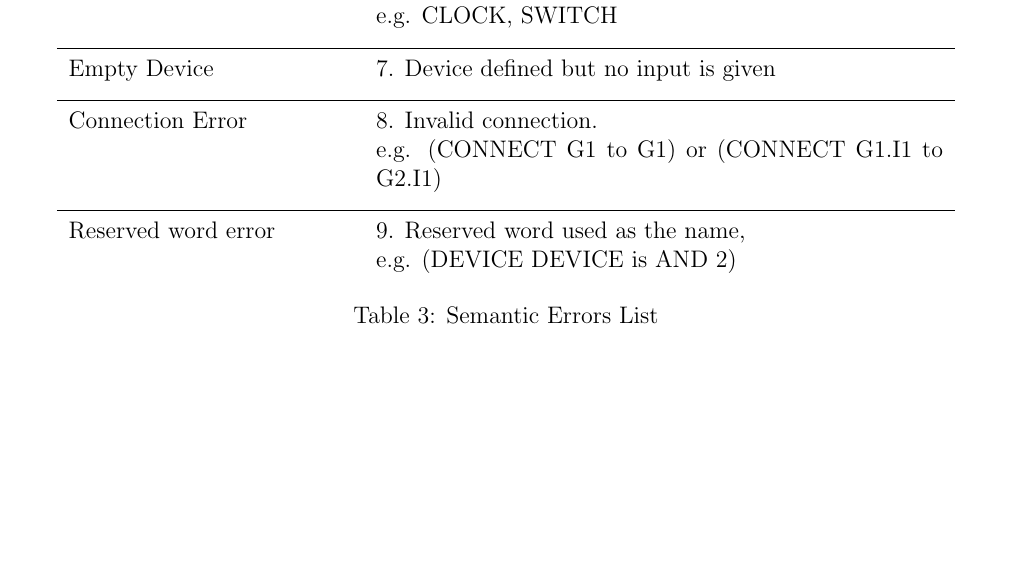
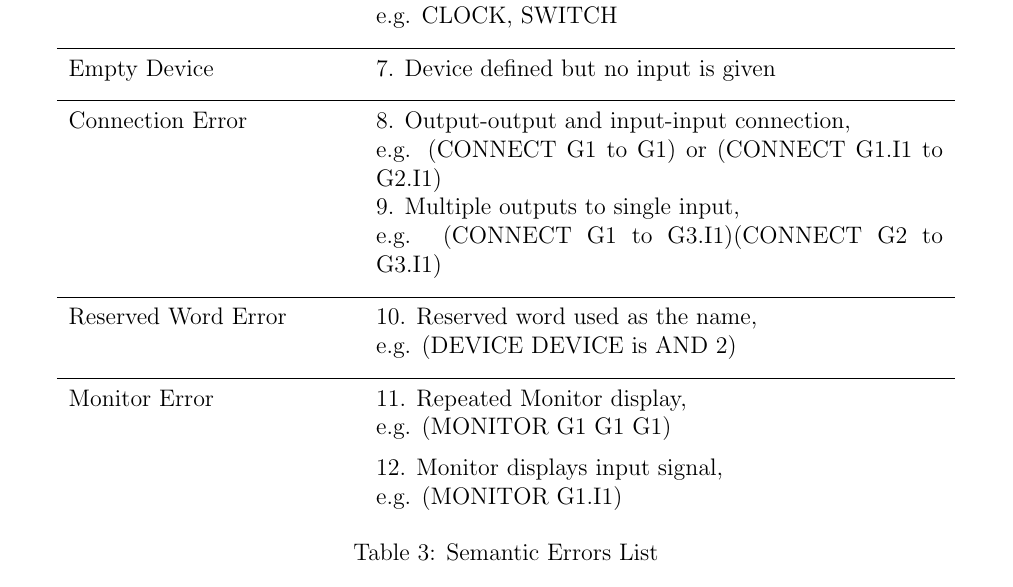
Before and after one commit to zyc-goose/ebnf-test, a LaTeX document (first_report.tex): part of page 4 of 6 before the commit and part of page 4 of 7 after it, cut so that both start at the same text, the shorter picture padded with empty space. Compiled offline with pdfLaTeX.

Commit message:
added some new errors

```diff
--- a/first_report.tex
+++ b/first_report.tex
@@ -216,10 +216,16 @@ Port Absent Error & 4. Attribute out of range, \newline e.g. (DEVICE G1 is AND 2
 Empty Device & 7. Device defined but no input is given\\
 \addlinespace[0.2cm]
 \midrule
-Connection Error & 8. Invalid connection. \newline e.g. (CONNECT G1 to G1) or (CONNECT G1.I1 to G2.I1)\\
+Connection Error & 8. Output-output and input-input connection, \newline e.g. (CONNECT G1 to G1) or (CONNECT G1.I1 to G2.I1)\\
+& 9. Multiple outputs to single input, \newline e.g. (CONNECT G1 to G3.I1)(CONNECT G2 to G3.I1)\\
 \addlinespace[0.2cm]
 \midrule
-Reserved word error & 9. Reserved word used as the name, \newline e.g. (DEVICE DEVICE is AND 2)\\
+Reserved Word Error & 10. Reserved word used as the name, \newline e.g. (DEVICE DEVICE is AND 2)\\
+\addlinespace[0.2cm]
+\midrule
+Monitor Error & 11. Repeated Monitor display, \newline e.g. (MONITOR G1 G1 G1)\\
+\addlinespace[0.2cm]
+& 12. Monitor displays input signal, \newline e.g. (MONITOR G1.I1)\\
 \addlinespace[0.2cm]
 \end{longtable}
 \caption{Semantic Errors List}
```
